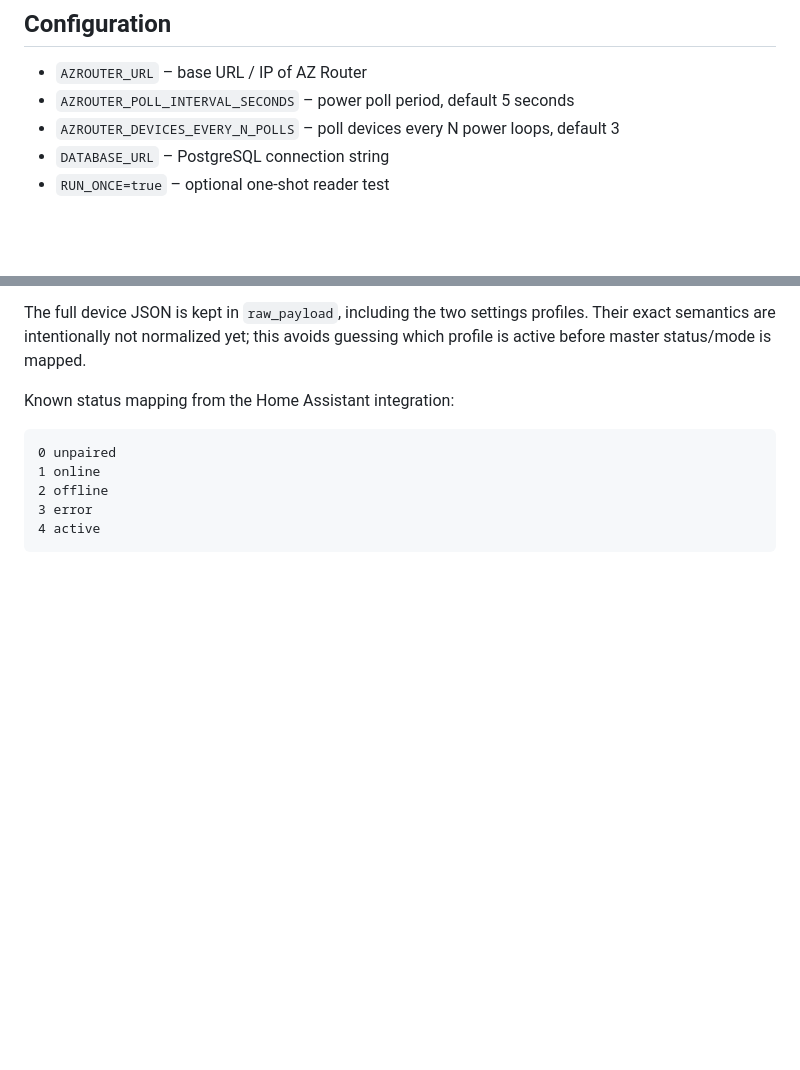
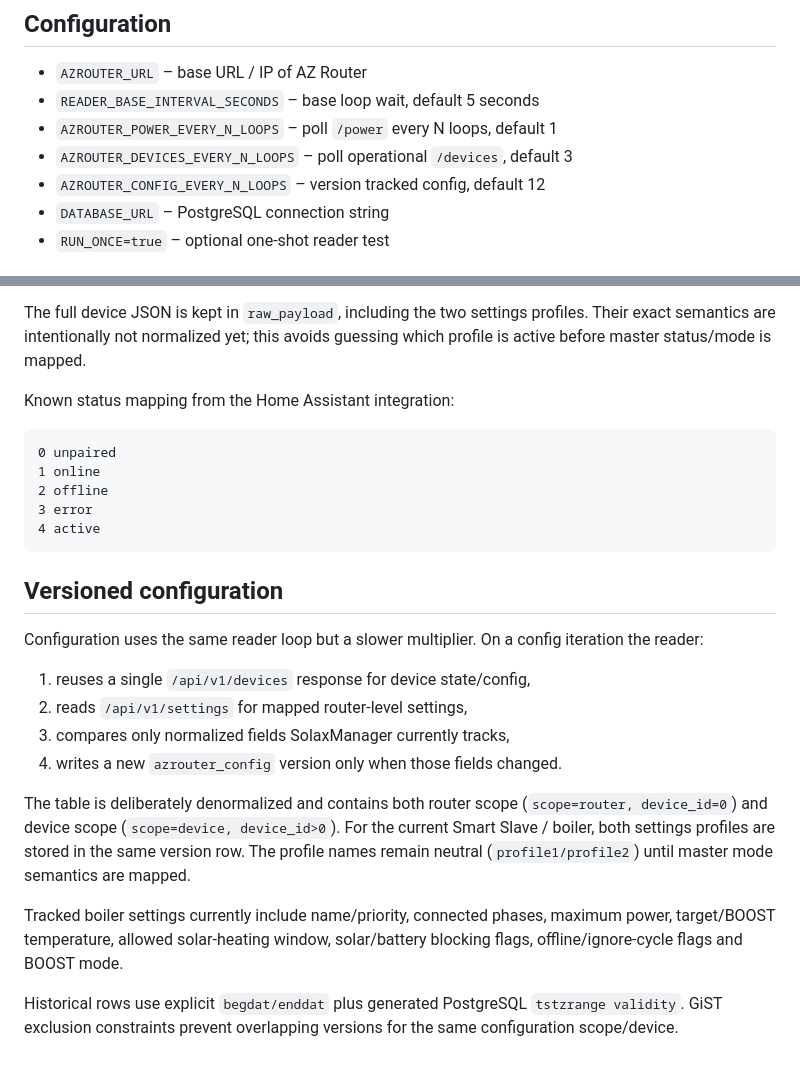
Before and after one commit to petr-toman/SolaxManager, a Markdown page: azrouter_reader/README.md, 2 parts joined by grey strips. Rendered like a GitHub page; blank space fills up the shorter version.

Commit message:
Document AZ Router config versioning

````diff
--- a/azrouter_reader/README.md
+++ b/azrouter_reader/README.md
@@ -72,8 +72,10 @@ different phases may import and export simultaneously.
 ## Configuration
 
 - `AZROUTER_URL` – base URL / IP of AZ Router
-- `AZROUTER_POLL_INTERVAL_SECONDS` – power poll period, default 5 seconds
-- `AZROUTER_DEVICES_EVERY_N_POLLS` – poll devices every N power loops, default 3
+- `READER_BASE_INTERVAL_SECONDS` – base loop wait, default 5 seconds
+- `AZROUTER_POWER_EVERY_N_LOOPS` – poll `/power` every N loops, default 1
+- `AZROUTER_DEVICES_EVERY_N_LOOPS` – poll operational `/devices`, default 3
+- `AZROUTER_CONFIG_EVERY_N_LOOPS` – version tracked config, default 12
 - `DATABASE_URL` – PostgreSQL connection string
 - `RUN_ONCE=true` – optional one-shot reader test
 
@@ -103,3 +105,28 @@ Known status mapping from the Home Assistant integration:
 3 error
 4 active
 ```
+
+
+## Versioned configuration
+
+Configuration uses the same reader loop but a slower multiplier. On a config
+iteration the reader:
+
+1. reuses a single `/api/v1/devices` response for device state/config,
+2. reads `/api/v1/settings` for mapped router-level settings,
+3. compares only normalized fields SolaxManager currently tracks,
+4. writes a new `azrouter_config` version only when those fields changed.
+
+The table is deliberately denormalized and contains both router scope
+(`scope=router, device_id=0`) and device scope (`scope=device, device_id>0`).
+For the current Smart Slave / boiler, both settings profiles are stored in the
+same version row. The profile names remain neutral (`profile1/profile2`) until
+master mode semantics are mapped.
+
+Tracked boiler settings currently include name/priority, connected phases,
+maximum power, target/BOOST temperature, allowed solar-heating window,
+solar/battery blocking flags, offline/ignore-cycle flags and BOOST mode.
+
+Historical rows use explicit `begdat/enddat` plus generated PostgreSQL
+`tstzrange validity`. GiST exclusion constraints prevent overlapping versions
+for the same configuration scope/device.
````
